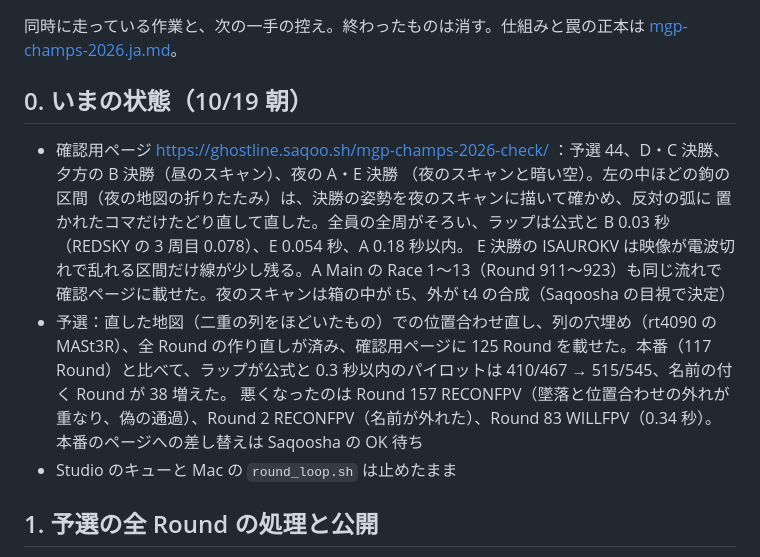
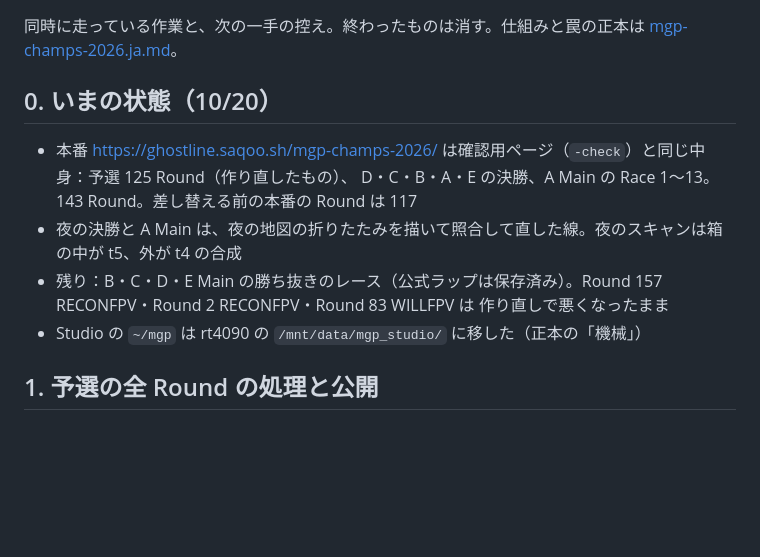
Before and after one commit to Saqoosha/ghostline, a Markdown page: docs/mgp-champs-2026-threads.ja.md, the part around the change. Drawn GitHub-style; blank space fills up the shorter version.

Commit message:
📝 Record that the public MGP page now carries the check page's rounds
- The public page has the rebuilt qualifiers, the five finals and A Main races 1-13 (143 rounds, was 117)
- Drop the swap from the remaining tasks and list what is still open

Co-Authored-By: Claude Opus 5.5 <noreply@anthropic.com>

```diff
--- a/docs/mgp-champs-2026-threads.ja.md
+++ b/docs/mgp-champs-2026-threads.ja.md
@@ -2,17 +2,14 @@
 
 同時に走っている作業と、次の一手の控え。終わったものは消す。仕組みと罠の正本は [mgp-champs-2026.ja.md](mgp-champs-2026.ja.md)。
 
-## 0. いまの状態（10/19 朝）
+## 0. いまの状態（10/20）
 
-- 確認用ページ https://ghostline.saqoo.sh/mgp-champs-2026-check/ ：予選 44、D・C 決勝、夕方の B 決勝（昼のスキャン）、夜の A・E 決勝
-  （夜のスキャンと暗い空）。左の中ほどの鉤の区間（夜の地図の折りたたみ）は、決勝の姿勢を夜のスキャンに描いて確かめ、反対の弧に
-  置かれたコマだけたどり直して直した。全員の全周がそろい、ラップは公式と B 0.03 秒（REDSKY の 3 周目 0.078）、E 0.054 秒、A 0.18 秒以内。
-  E 決勝の ISAUROKV は映像が電波切れで乱れる区間だけ線が少し残る。A Main の Race 1〜13（Round 911〜923）も同じ流れで確認ページに載せた。夜のスキャンは箱の中が t5、外が t4 の合成（Saqoosha の目視で決定）
-- 予選：直した地図（二重の列をほどいたもの）での位置合わせ直し、列の穴埋め（rt4090 の MASt3R）、全 Round の作り直しが済み、確認用ページに
-  125 Round を載せた。本番（117 Round）と比べて、ラップが公式と 0.3 秒以内のパイロットは 410/467 → 515/545、名前の付く Round が 38 増えた。
-  悪くなったのは Round 157 RECONFPV（墜落と位置合わせの外れが重なり、偽の通過）、Round 2 RECONFPV（名前が外れた）、Round 83 WILLFPV（0.34 秒）。
-  本番のページへの差し替えは Saqoosha の OK 待ち
-- Studio のキューと Mac の `round_loop.sh` は止めたまま
+- 本番 https://ghostline.saqoo.sh/mgp-champs-2026/ は確認用ページ（`-check`）と同じ中身：予選 125 Round（作り直したもの）、
+  D・C・B・A・E の決勝、A Main の Race 1〜13。143 Round。差し替える前の本番の Round は 117
+- 夜の決勝と A Main は、夜の地図の折りたたみを描いて照合して直した線。夜のスキャンは箱の中が t5、外が t4 の合成
+- 残り：B・C・D・E Main の勝ち抜きのレース（公式ラップは保存済み）。Round 157 RECONFPV・Round 2 RECONFPV・Round 83 WILLFPV は
+  作り直しで悪くなったまま
+- Studio の `~/mgp` は rt4090 の `/mnt/data/mgp_studio/` に移した（正本の「機械」）
 
 ## 1. 予選の全 Round の処理と公開
 
```
Also changed, not shown: docs/mgp-champs-2026.ja.md (+0 -2 lines).
